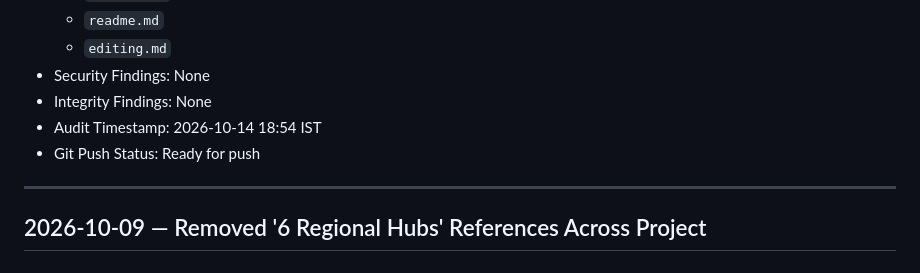
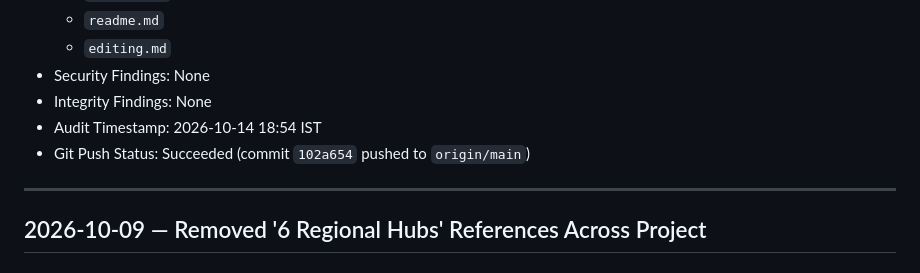
Before and after one commit to RealAtulSah/site, a Markdown page: editing.md, the part around the change. GitHub-like rendering.

Commit message:
chore(memory): record successful push in editing.md

```diff
--- a/editing.md
+++ b/editing.md
@@ -158,7 +158,7 @@ Deploy the updated bilingual site and documentation to production.
 - Security Findings: None
 - Integrity Findings: None
 - Audit Timestamp: 2026-10-14 18:54 IST
-- Git Push Status: Ready for push
+- Git Push Status: Succeeded (commit `102a654` pushed to `origin/main`)
 
 ---
 
```
